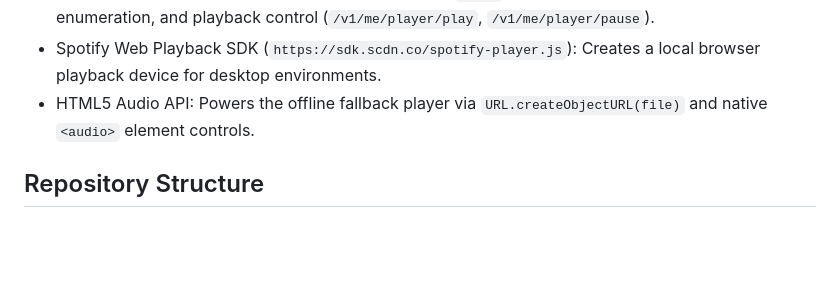
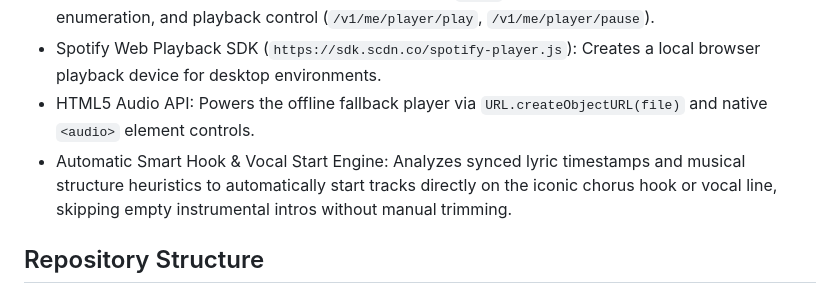
Before and after one commit to Meenuth047/Pass_and_pillow, a Markdown page: README.md, the part around the change. GitHub-like rendering; blank space fills up the shorter version.

Commit message:
Update README.md with smart hook engine architecture note

```diff
--- a/README.md
+++ b/README.md
@@ -60,6 +60,7 @@ The application is structured as a client-side Single-Page Application (SPA) loc
 - Spotify Web API: Communicates via HTTP requests (`fetch`) for user profile, playlist retrieval, device enumeration, and playback control (`/v1/me/player/play`, `/v1/me/player/pause`).
 - Spotify Web Playback SDK (`https://sdk.scdn.co/spotify-player.js`): Creates a local browser playback device for desktop environments.
 - HTML5 Audio API: Powers the offline fallback player via `URL.createObjectURL(file)` and native `<audio>` element controls.
+- Automatic Smart Hook & Vocal Start Engine: Analyzes synced lyric timestamps and musical structure heuristics to automatically start tracks directly on the iconic chorus hook or vocal line, skipping empty instrumental intros without manual trimming.
 
 ## Repository Structure
 
```
